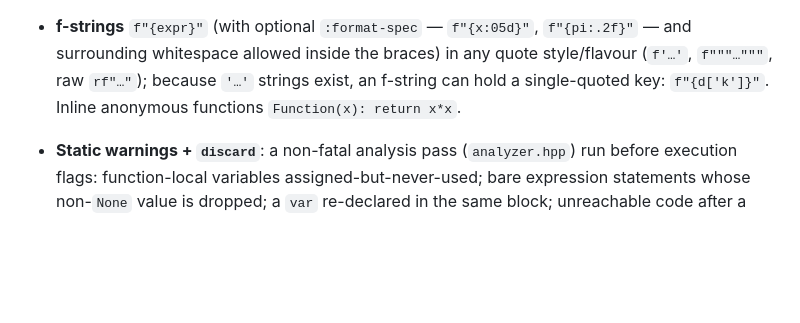
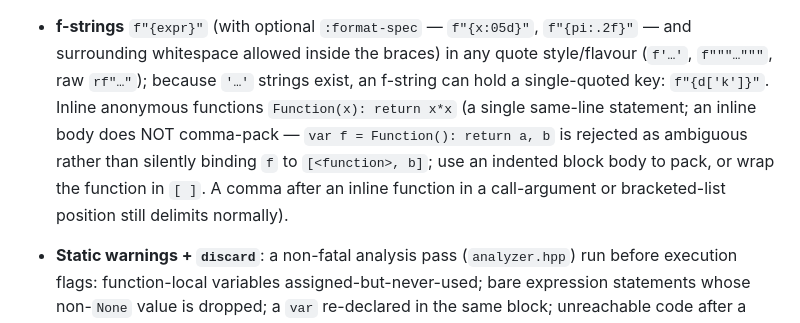
Before and after one commit to kiritolang/kiritolang.github.io, a Markdown page: CLAUDE.md, the part around the change. GitHub-like rendering; blank space fills up the shorter version.

```diff
--- a/CLAUDE.md
+++ b/CLAUDE.md
@@ -221,7 +221,11 @@ a stability fuzzer, and a benchmark). Working today:
 - **f-strings** `f"{expr}"` (with optional `:format-spec` — `f"{x:05d}"`, `f"{pi:.2f}"` — and
   surrounding whitespace allowed inside the braces) in any quote style/flavour (`f'…'`, `f"""…"""`,
   raw `rf"…"`); because `'…'` strings exist, an f-string can hold a single-quoted key:
-  `f"{d['k']}"`. Inline anonymous functions `Function(x): return x*x`.
+  `f"{d['k']}"`. Inline anonymous functions `Function(x): return x*x` (a single same-line statement;
+  an inline body does NOT comma-pack — `var f = Function(): return a, b` is rejected as ambiguous
+  rather than silently binding `f` to `[<function>, b]`; use an indented block body to pack, or wrap
+  the function in `[ ]`. A comma after an inline function in a call-argument or bracketed-list position
+  still delimits normally).
 - **Static warnings + `discard`**: a non-fatal analysis pass (`analyzer.hpp`) run before execution
   flags: function-local variables assigned-but-never-used; bare expression statements whose
   non-`None` value is dropped; a `var` re-declared in the same block; unreachable code after a
```
Also changed, not shown: audit_v1_13/FINDINGS.md (+3 -2 lines).
